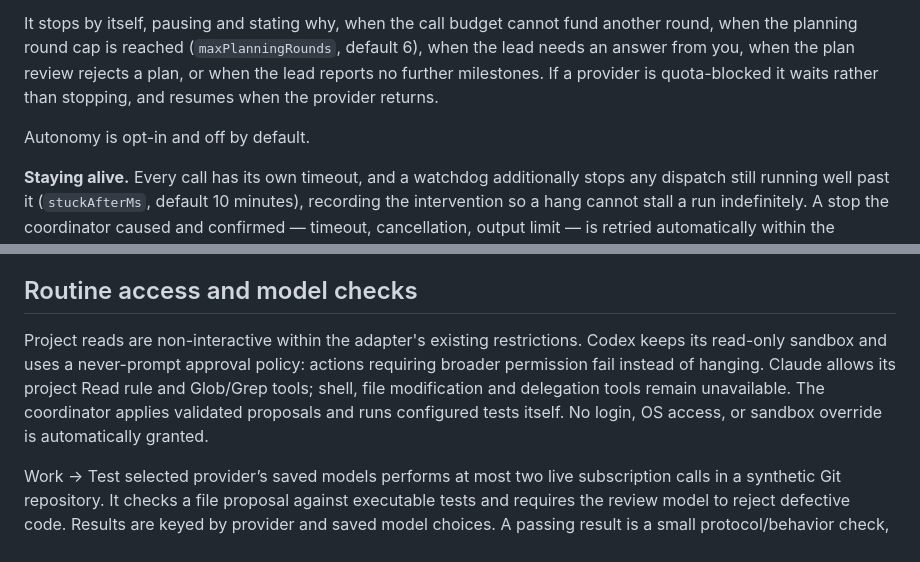
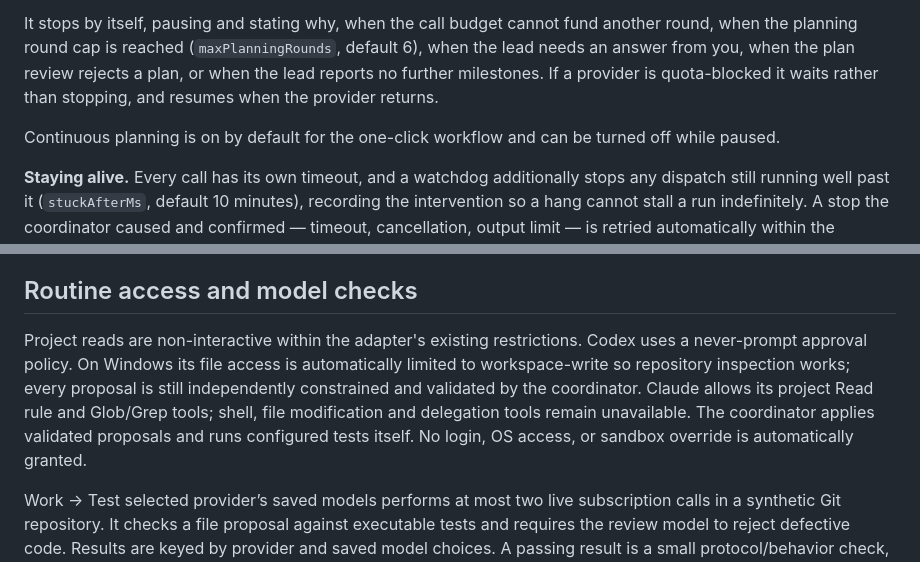
Before and after one commit to adelrio23/orchestration, a Markdown page: README.md, 2 parts joined by grey strips. GitHub-like rendering.

```diff
--- a/README.md
+++ b/README.md
@@ -63,7 +63,7 @@ When the lead reports no further milestones, the run is not over: every availabl
 
 It stops by itself, pausing and stating why, when the call budget cannot fund another round, when the planning round cap is reached (`maxPlanningRounds`, default 6), when the lead needs an answer from you, when the plan review rejects a plan, or when the lead reports no further milestones. If a provider is quota-blocked it waits rather than stopping, and resumes when the provider returns.
 
-Autonomy is opt-in and off by default.
+Continuous planning is on by default for the one-click workflow and can be turned off while paused.
 
 **Staying alive.** Every call has its own timeout, and a watchdog additionally stops any dispatch still running well past it (`stuckAfterMs`, default 10 minutes), recording the intervention so a hang cannot stall a run indefinitely. A stop the coordinator caused and confirmed — timeout, cancellation, output limit — is retried automatically within the attempt cap. Only a termination that could not be confirmed, or one with no reported cause, pauses for a human, because a process that may still be alive is not safe to work around.
 
@@ -127,6 +127,6 @@ Export portable project memory from Work. Full CLI transcripts are not repeatedl
 Work → Models & availability configures explicit coding and planning/chat/review model IDs for each provider. Codex choices come from its installed app-server model catalog; custom IDs may be entered. Defaults are GPT-6 Astra, Kimi Code, and the Claude sonnet alias. History distinguishes requested model from provider-reported model IDs; missing reported IDs remain unavailable. Model availability may differ by subscription. Model settings change only while paused and drained.
 ## Routine access and model checks
 
-Project reads are non-interactive within the adapter's existing restrictions. Codex keeps its read-only sandbox and uses a never-prompt approval policy: actions requiring broader permission fail instead of hanging. Claude allows its project Read rule and Glob/Grep tools; shell, file modification and delegation tools remain unavailable. The coordinator applies validated proposals and runs configured tests itself. No login, OS access, or sandbox override is automatically granted.
+Project reads are non-interactive within the adapter's existing restrictions. Codex uses a never-prompt approval policy. On Windows its file access is automatically limited to workspace-write so repository inspection works; every proposal is still independently constrained and validated by the coordinator. Claude allows its project Read rule and Glob/Grep tools; shell, file modification and delegation tools remain unavailable. The coordinator applies validated proposals and runs configured tests itself. No login, OS access, or sandbox override is automatically granted.
 
 Work → Test selected provider’s saved models performs at most two live subscription calls in a synthetic Git repository. It checks a file proposal against executable tests and requires the review model to reject defective code. Results are keyed by provider and saved model choices. A passing result is a small protocol/behavior check, not a claim of universal reliability. Quota-blocked or budget-blocked checks are marked pending and consume no inference calls; use the button again after recovery. This avoids automatic retry loops.
```
Also changed, not shown: other parts of README.md (+4 -4 lines).
